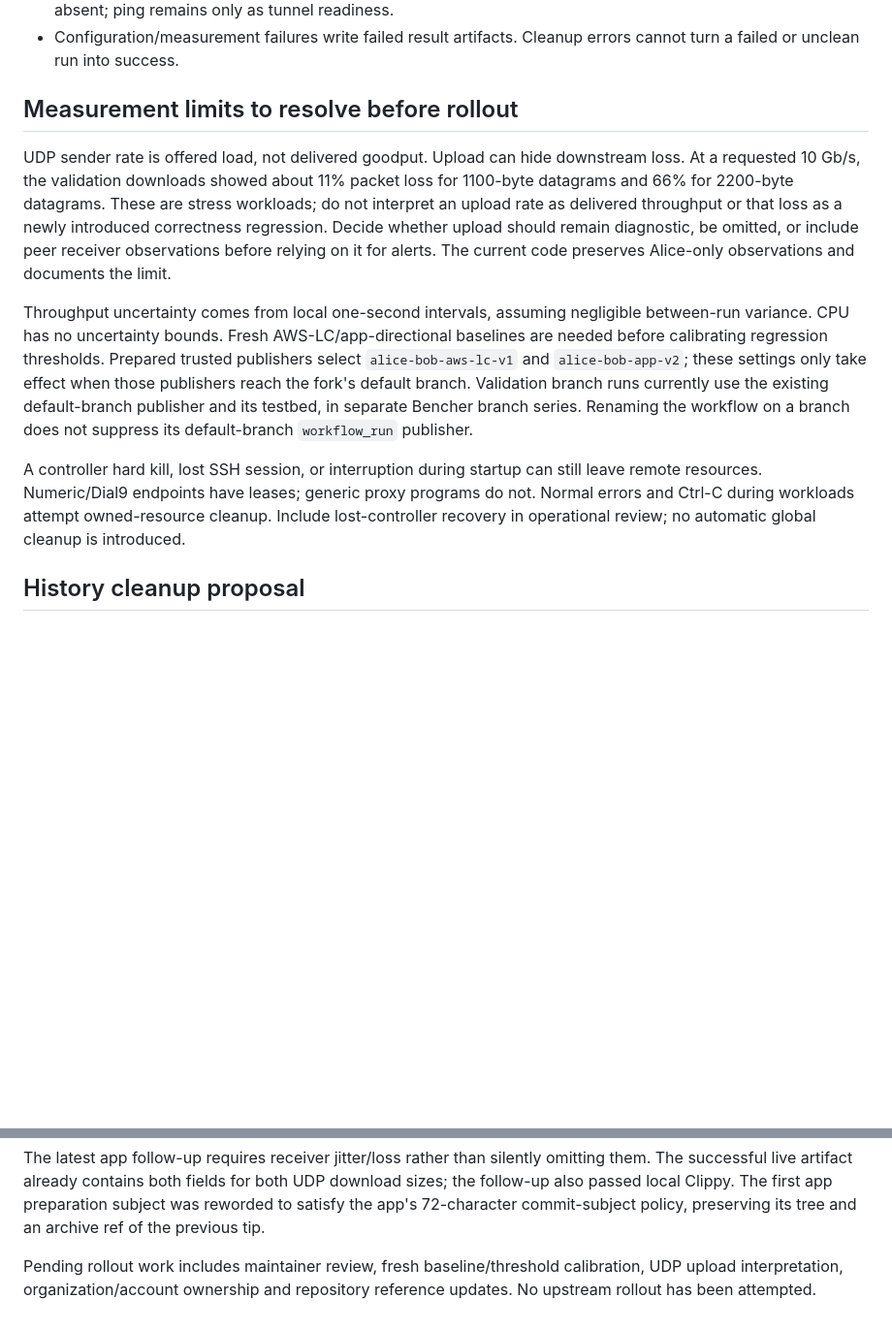
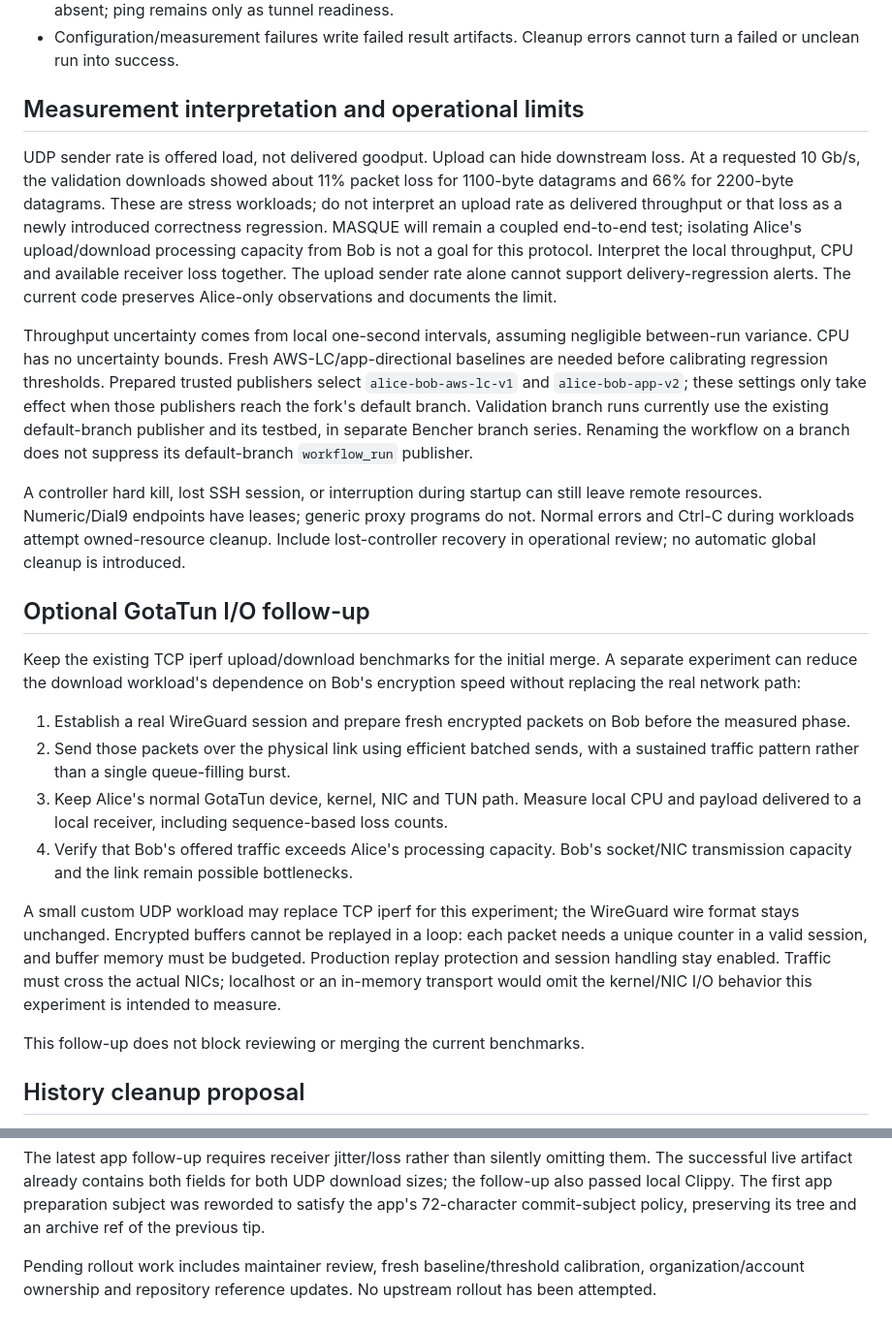
Before and after one commit to Serock3/benchy, a Markdown page: docs/upstream-preparation.md, 2 parts joined by grey strips. Shown at 97% size. Rendered like a GitHub page; blank space fills up the shorter version.

Commit message:
Record the optional real-network GotaTun workload experiment

```diff
--- a/docs/upstream-preparation.md
+++ b/docs/upstream-preparation.md
@@ -54,14 +54,16 @@ is a proposed landing order, not a runtime requirement.
 - Configuration/measurement failures write failed result artifacts. Cleanup errors
   cannot turn a failed or unclean run into success.
 
-## Measurement limits to resolve before rollout
+## Measurement interpretation and operational limits
 
 UDP sender rate is offered load, not delivered goodput. Upload can hide downstream
 loss. At a requested 10 Gb/s, the validation downloads showed about 11% packet loss
 for 1100-byte datagrams and 66% for 2200-byte datagrams. These are stress workloads;
 do not interpret an upload rate as delivered throughput or that loss as a newly
-introduced correctness regression. Decide whether upload should remain diagnostic,
-be omitted, or include peer receiver observations before relying on it for alerts.
+introduced correctness regression. MASQUE will remain a coupled end-to-end test;
+isolating Alice's upload/download processing capacity from Bob is not a goal for
+this protocol. Interpret the local throughput, CPU and available receiver loss
+together. The upload sender rate alone cannot support delivery-regression alerts.
 The current code preserves Alice-only observations and documents the limit.
 
 Throughput uncertainty comes from local one-second intervals, assuming negligible
@@ -78,6 +80,30 @@ leave remote resources. Numeric/Dial9 endpoints have leases; generic proxy progr
 do not. Normal errors and Ctrl-C during workloads attempt owned-resource cleanup.
 Include lost-controller recovery in operational review; no automatic global cleanup
 is introduced.
+
+## Optional GotaTun I/O follow-up
+
+Keep the existing TCP iperf upload/download benchmarks for the initial merge. A
+separate experiment can reduce the download workload's dependence on Bob's
+encryption speed without replacing the real network path:
+
+1. Establish a real WireGuard session and prepare fresh encrypted packets on Bob
+   before the measured phase.
+2. Send those packets over the physical link using efficient batched sends, with
+   a sustained traffic pattern rather than a single queue-filling burst.
+3. Keep Alice's normal GotaTun device, kernel, NIC and TUN path. Measure local CPU
+   and payload delivered to a local receiver, including sequence-based loss counts.
+4. Verify that Bob's offered traffic exceeds Alice's processing capacity. Bob's
+   socket/NIC transmission capacity and the link remain possible bottlenecks.
+
+A small custom UDP workload may replace TCP iperf for this experiment; the
+WireGuard wire format stays unchanged. Encrypted buffers cannot be replayed in a
+loop: each packet needs a unique counter in a valid session, and buffer memory
+must be budgeted. Production replay protection and session handling stay enabled.
+Traffic must cross the actual NICs; localhost or an in-memory transport would omit
+the kernel/NIC I/O behavior this experiment is intended to measure.
+
+This follow-up does not block reviewing or merging the current benchmarks.
 
 ## History cleanup proposal
 
@@ -135,5 +161,5 @@ preparation subject was reworded to satisfy the app's 72-character commit-subjec
 policy, preserving its tree and an archive ref of the previous tip.
 
 Pending rollout work includes maintainer review, fresh baseline/threshold
-calibration, UDP upload interpretation, organization/account ownership and
+calibration, organization/account ownership and
 repository reference updates. No upstream rollout has been attempted.
```
